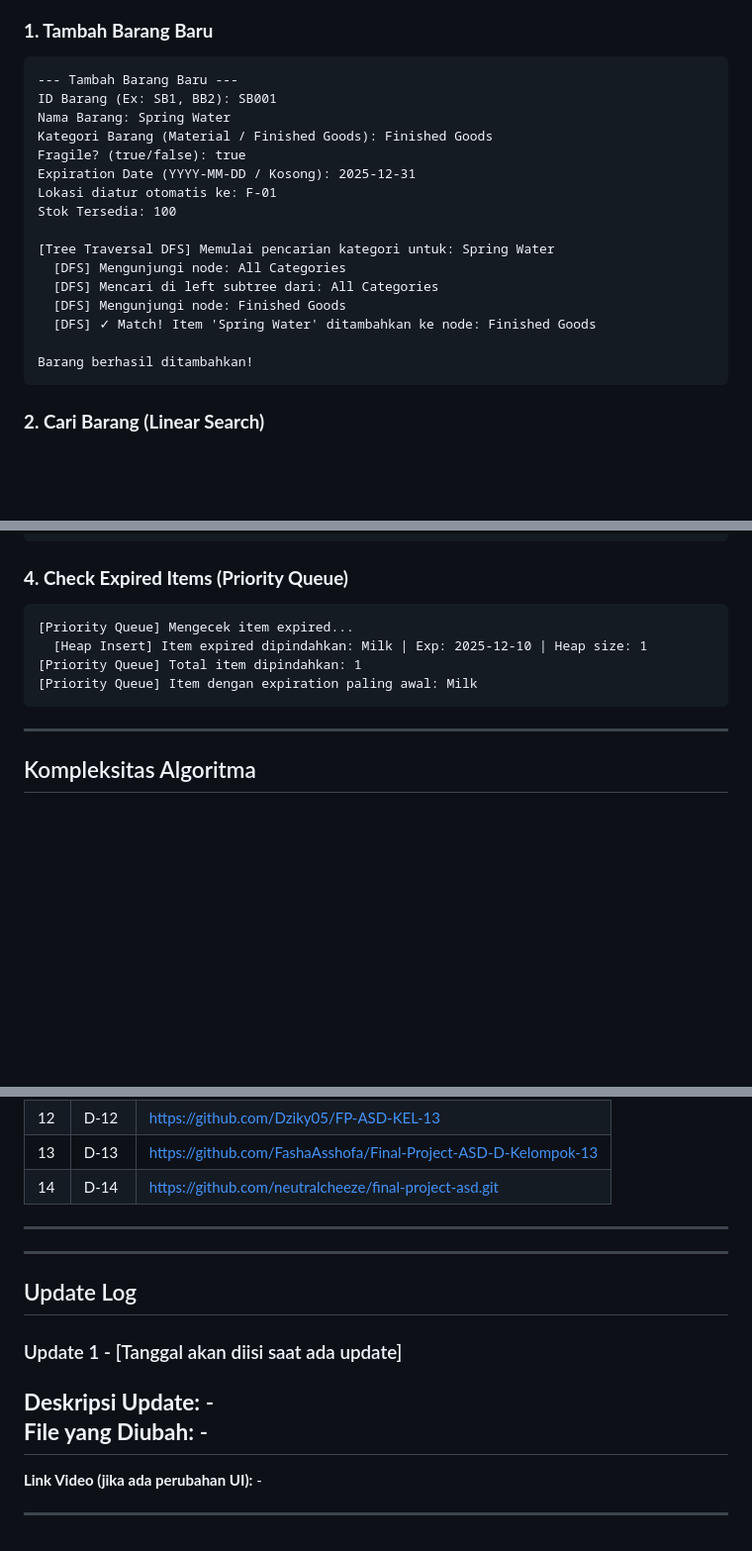
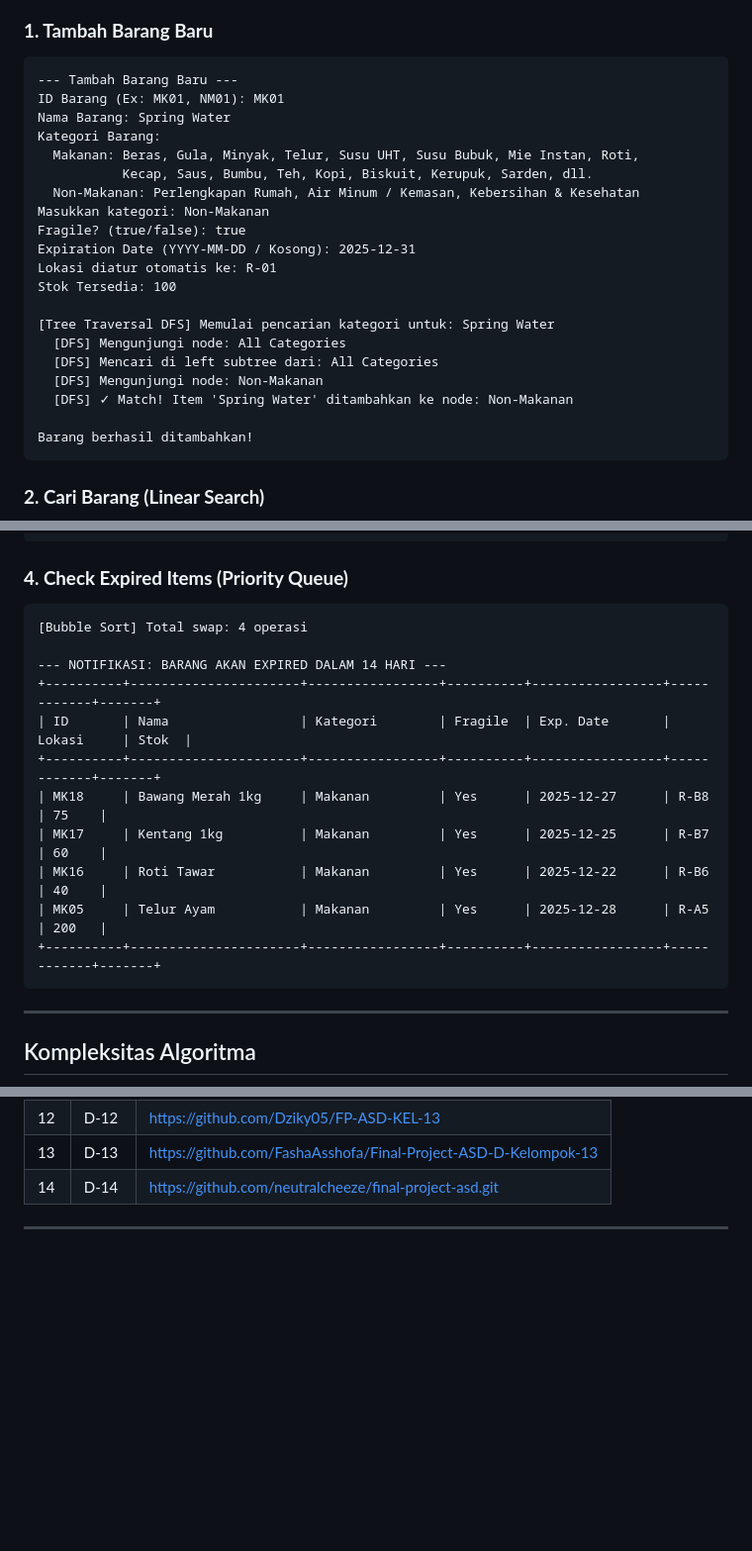
Before and after one commit to FasaBil/ASD-D11-Inventory-Management, a Markdown page: README.md, 3 parts joined by grey strips. Shown: that part at 99% size. GitHub-like rendering; blank space fills up the shorter version.

Commit message:
updated with screenshot

````diff
--- a/README.md
+++ b/README.md
@@ -262,19 +262,23 @@ ADS/
 ### **1. Tambah Barang Baru**
 ```
 --- Tambah Barang Baru ---
-ID Barang (Ex: SB1, BB2): SB001
+ID Barang (Ex: MK01, NM01): MK01
 Nama Barang: Spring Water
-Kategori Barang (Material / Finished Goods): Finished Goods
+Kategori Barang:
+  Makanan: Beras, Gula, Minyak, Telur, Susu UHT, Susu Bubuk, Mie Instan, Roti,
+           Kecap, Saus, Bumbu, Teh, Kopi, Biskuit, Kerupuk, Sarden, dll.
+  Non-Makanan: Perlengkapan Rumah, Air Minum / Kemasan, Kebersihan & Kesehatan
+Masukkan kategori: Non-Makanan
 Fragile? (true/false): true
 Expiration Date (YYYY-MM-DD / Kosong): 2025-12-31
-Lokasi diatur otomatis ke: F-01
+Lokasi diatur otomatis ke: R-01
 Stok Tersedia: 100
 
 [Tree Traversal DFS] Memulai pencarian kategori untuk: Spring Water
   [DFS] Mengunjungi node: All Categories
   [DFS] Mencari di left subtree dari: All Categories
-  [DFS] Mengunjungi node: Finished Goods
-  [DFS] ✓ Match! Item 'Spring Water' ditambahkan ke node: Finished Goods
+  [DFS] Mengunjungi node: Non-Makanan
+  [DFS] ✓ Match! Item 'Spring Water' ditambahkan ke node: Non-Makanan
 
 Barang berhasil ditambahkan!
 ```
@@ -305,10 +309,17 @@ Urutkan berdasarkan (ID / NAME / STOCK): NAME
 
 ### **4. Check Expired Items (Priority Queue)**
 ```
-[Priority Queue] Mengecek item expired...
-  [Heap Insert] Item expired dipindahkan: Milk | Exp: 2025-12-10 | Heap size: 1
-[Priority Queue] Total item dipindahkan: 1
-[Priority Queue] Item dengan expiration paling awal: Milk
+[Bubble Sort] Total swap: 4 operasi
+
+--- NOTIFIKASI: BARANG AKAN EXPIRED DALAM 14 HARI ---
++----------+----------------------+-----------------+----------+-----------------+------------+-------+
+| ID       | Nama                 | Kategori        | Fragile  | Exp. Date       | Lokasi     | Stok  |
++----------+----------------------+-----------------+----------+-----------------+------------+-------+
+| MK18     | Bawang Merah 1kg     | Makanan         | Yes      | 2025-12-27      | R-B8       | 75    |
+| MK17     | Kentang 1kg          | Makanan         | Yes      | 2025-12-25      | R-B7       | 60    |
+| MK16     | Roti Tawar           | Makanan         | Yes      | 2025-12-22      | R-B6       | 40    |
+| MK05     | Telur Ayam           | Makanan         | Yes      | 2025-12-28      | R-A5       | 200   |
++----------+----------------------+-----------------+----------+-----------------+------------+-------+
 ```
 
 ---
@@ -447,15 +463,3 @@ MK01;Beras Premium 5kg;Makanan;false;-;R-A1;120
 | 13 | D-13 | https://github.com/FashaAsshofa/Final-Project-ASD-D-Kelompok-13 |
 | 14 | D-14 | https://github.com/neutralcheeze/final-project-asd.git |
 ---
-
----
-
-##  Update Log
-
-### Update 1 - [Tanggal akan diisi saat ada update]
-**Deskripsi Update:** -
-**File yang Diubah:** -
----
-**Link Video (jika ada perubahan UI):** -
-
----
````
Also changed, not shown: other parts of README.md (+9 -4 lines).
